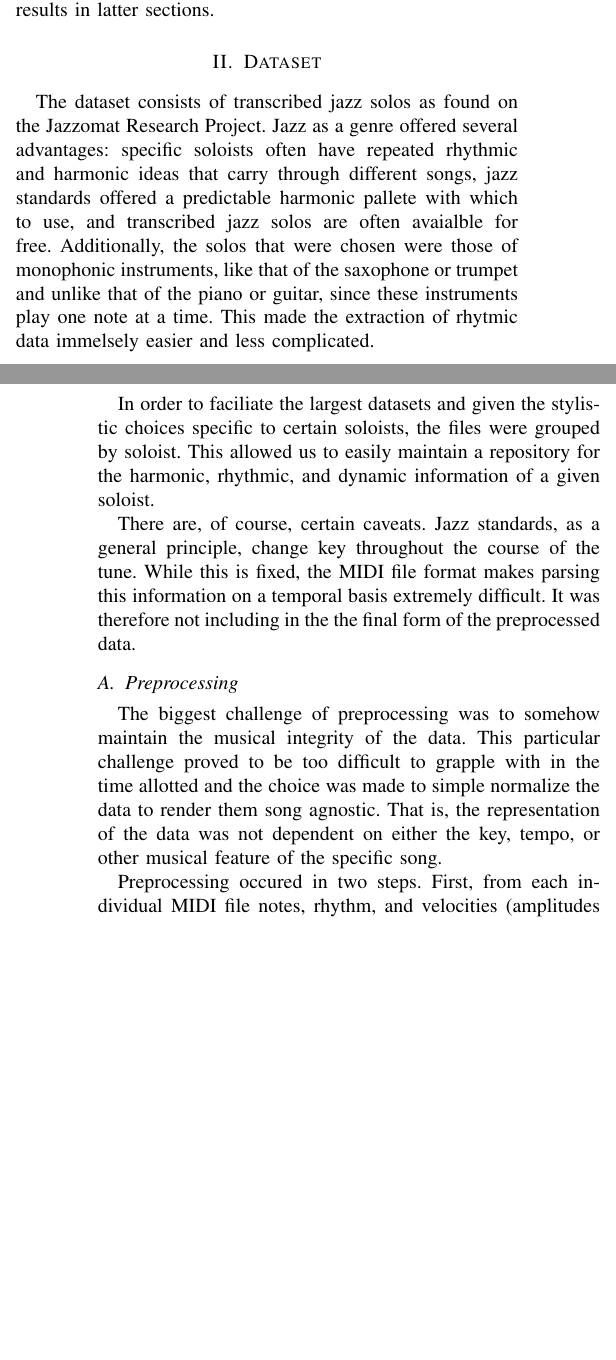
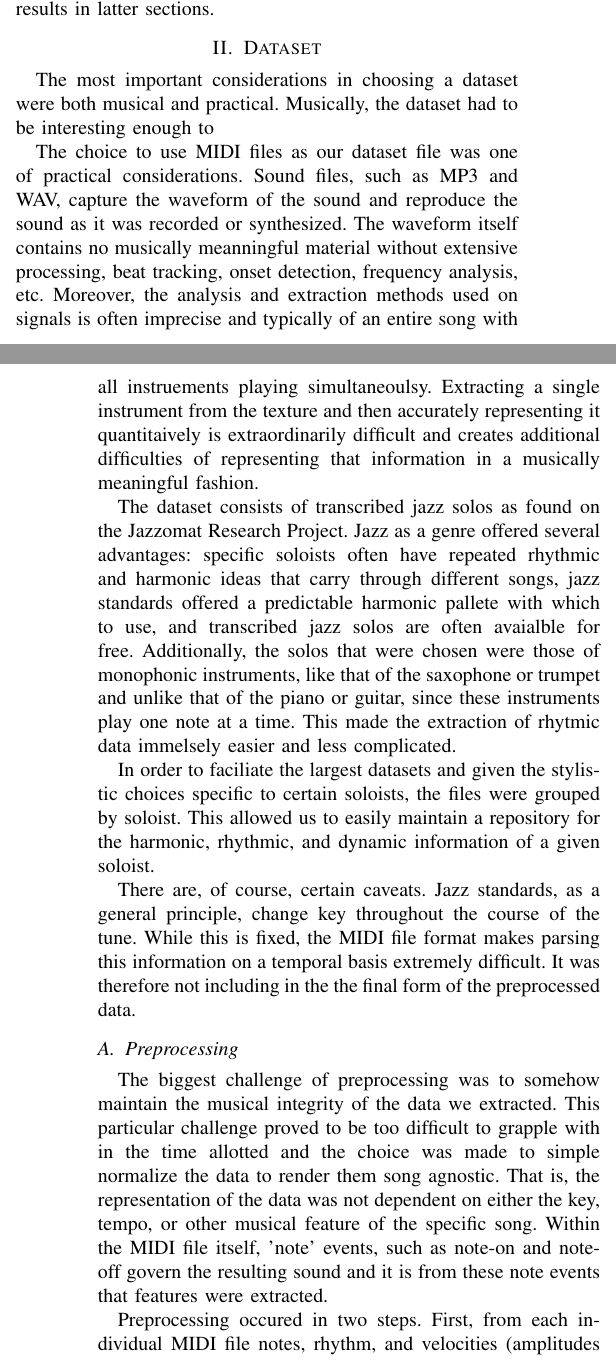
Before and after one commit to woolgathering/midi-rnn, a LaTeX paper (IEEEtran/206_report.tex): two parts of the columns of pages 1 and 2 of 6, joined at a grey line, cut so that both start at the same text, the shorter picture padded with empty space. Compiled offline with pdfLaTeX; a missing font is replaced by an installed copy or a similar font; a LaTeX package or settings file that is missing is left out.

Commit message:
Updated report

```diff
--- a/IEEEtran/206_report.tex
+++ b/IEEEtran/206_report.tex
@@ -304,6 +304,10 @@ A generic feed-forward neural network would not be a good fit at composing music
 So we explore the viability of using LSTM recurrent neural networks for the same and experiment with fusion of different musical styles. For this we extract features like notes, rhythm and amplitude from midi files as described in \ref{Feature Engineering}. We then pre-process it and pass it to a neural network. We train neural networks separately for each of the features. We then generate the chosen features from target musical style and then combine them to generate the final output result as described in \ref{Model description}. We then experiment with varying styles and describe out results in latter sections.
 
 \section{Dataset}
+The most important considerations in choosing a dataset were both musical and practical. Musically, the dataset had to be interesting enough to
+
+The choice to use MIDI files as our dataset file was one of practical considerations. Sound files, such as MP3 and WAV, capture the waveform of the sound and reproduce the sound as it was recorded or synthesized. The waveform itself contains no musically meanningful material without extensive processing, beat tracking, onset detection, frequency analysis, etc. Moreover, the analysis and extraction methods used on signals is often imprecise and typically of an entire song with all instruements playing simultaneoulsy. Extracting a single instrument from the texture and then accurately representing it quantitaively is extraordinarily difficult and creates additional difficulties of representing that information in a musically meaningful fashion.
+
 The dataset consists of transcribed jazz solos as found on the Jazzomat Research Project. Jazz as a genre offered several advantages: specific soloists often have repeated rhythmic and harmonic ideas that carry through different songs, jazz standards offered a predictable harmonic pallete with which to use, and transcribed jazz solos are often avaialble for free. Additionally, the solos that were chosen were those of monophonic instruments, like that of the saxophone or trumpet and unlike that of the piano or guitar, since these instruments play one note at a time. This made the extraction of rhytmic data immelsely easier and less complicated.
 
 In order to faciliate the largest datasets and given the stylistic choices specific to certain soloists, the files were grouped by soloist. This allowed us to easily maintain a repository for the harmonic, rhythmic, and dynamic information of a given soloist.
@@ -312,22 +316,26 @@ In order to faciliate the largest datasets and given the stylistic choices speci
 There are, of course, certain caveats. Jazz standards, as a general principle, change key throughout the course of the tune. While this is fixed, the MIDI file format makes parsing this information on a temporal basis extremely difficult. It was therefore not including in the the final form of the preprocessed data.
 
 \subsection{Preprocessing}
-The biggest challenge of preprocessing was to somehow maintain the musical integrity of the data. This particular challenge proved to be too difficult to grapple with in the time allotted and the choice was made to simple normalize the data to render them song agnostic. That is, the representation of the data was not dependent on either the key, tempo, or other musical feature of the specific song.
+The biggest challenge of preprocessing was to somehow maintain the musical integrity of the data we extracted. This particular challenge proved to be too difficult to grapple with in the time allotted and the choice was made to simple normalize the data to render them song agnostic. That is, the representation of the data was not dependent on either the key, tempo, or other musical feature of the specific song. Within the MIDI file itself, 'note' events, such as note-on and note-off govern the resulting sound and it is from these note events that features were extracted.
+
+
 
 Preprocessing occured in two steps. First, from each individual MIDI file notes, rhythm, and velocities (amplitudes of notes) were extracted. Note and velocity information is extracted in a straightforward manner as the file contains these values directly. Rhythm, however, is prescribed indirectly through what are called 'note-on' and 'note-off' events that tell the MIDI engine when a note of a given pitch and velocity is to begin and when it is to end. This is further complicated by the fact that time in a MIDI file is given in ticks per beat, the value of which can vary across different MIDI files to give greater or lesser temporal resolution, and each note event is prescibed a delta time value, which is the number ticks that have elapsed since the most recent message. From the delta time value of a given note-off event and its corresponding note-on event, the duration, in ticks per beat, could be calculated. These values were then normalized such that they became tempo and ticks per beat agnostic. The result is a duration of a note that was a ratio of the ticks per beat value. The same type of normalization occured with notes, as well. All of the solos were transposed to the key of C, regardless of their original key. The notes were then further normalized into intervals of semitones thereby increasing the key indifference of the data.
 
 It is common knowledge that music is not a steady stream of sound; rather, it is comprised of both sound and silence. However, while it was fairly trivial to include rests in the preprocessed rhthmic data, the results from said data were unusable in a musically meaningful way. Therefore, the choice was made to not include rests in the data and thus, not include rests in the generated rhythmic data. This is an obstacle that would be needed to overcome in futher iterations.
 
 \subsection{Feature Engineering} \label{Feature Engineering}
-Describe the feature engineering here
+In the first place, transcribed solos from a particular player were grouped together and each feature was grouped further such that all the harmonic information of all the solos of every song this player played was compiled into one feature set, rhtymic information into another, and velocity into a third.
 
 \subsubsection{Feature 1:Notes} \label{f1notes}
 Subsubsection text here.
 
-\subsubsection{Feature 1:Amplitude} \label{f2amp}
+Extracting, combining, and normalizing the notes in this way - that is, apart from harmony - rendered any notion of harmonic progression null. Even if an entire network were trained on one players repetoire on a single set of harmonic changes, we were not able to figure out a way in which to keep track of these changes in the order they occur in the song when sampling
+
+\subsubsection{Feature 1:Rhythm} \label{f2rhythm}
 Subsubsection text here.
 
-\subsubsection{Feature 1:Rest} \label{f3rest}
+\subsubsection{Feature 1:Amplitude} \label{f3amplitude}
 Subsubsection text here.
 
 \section{Basic Architecture}
```
Also changed, not shown: IEEEtran/206_report.tex (4 more changed lines).
